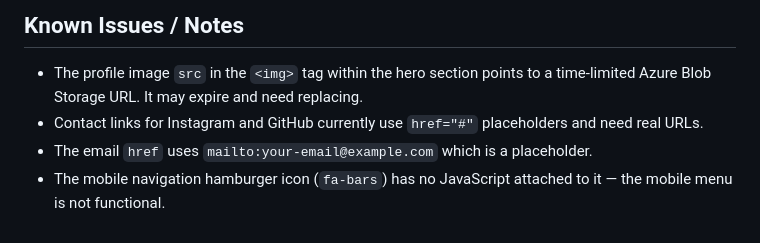
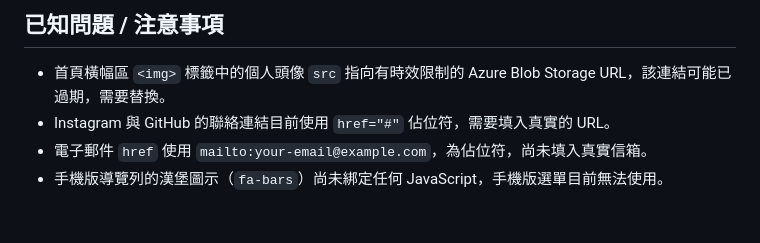
Before and after one commit to leezxt/leezxt, a Markdown page: .github/copilot-instructions.md, the part around one of its changes. Drawn GitHub-style.

Commit message:
將 copilot-instructions.md 翻譯為繁體中文
Agent-Logs-Url: https://github.com/leezxt/leezxt/sessions/6f0f5d29-02a3-4bb2-a71b-695939154cf5

Co-authored-by: leezxt <265028886+leezxt@users.noreply.github.com>

```diff
--- a/.github/copilot-instructions.md
+++ b/.github/copilot-instructions.md
@@ -69,7 +69,7 @@ There are no linters, formatters, or test suites configured. Validate changes by
 
-## Known Issues / Notes
+## 已知問題 / 注意事項
 
-- The profile image `src` in the `<img>` tag within the hero section points to a time-limited Azure Blob Storage URL. It may expire and need replacing.
-- Contact links for Instagram and GitHub currently use `href="#"` placeholders and need real URLs.
-- The email `href` uses `mailto:your-email@example.com` which is a placeholder.
-- The mobile navigation hamburger icon (`fa-bars`) has no JavaScript attached to it — the mobile menu is not functional.
+- 首頁橫幅區 `<img>` 標籤中的個人頭像 `src` 指向有時效限制的 Azure Blob Storage URL，該連結可能已過期，需要替換。
+- Instagram 與 GitHub 的聯絡連結目前使用 `href="#"` 佔位符，需要填入真實的 URL。
+- 電子郵件 `href` 使用 `mailto:your-email@example.com`，為佔位符，尚未填入真實信箱。
+- 手機版導覽列的漢堡圖示（`fa-bars`）尚未綁定任何 JavaScript，手機版選單目前無法使用。
```
Also changed, not shown: other parts of .github/copilot-instructions.md (+44 -44 lines).
